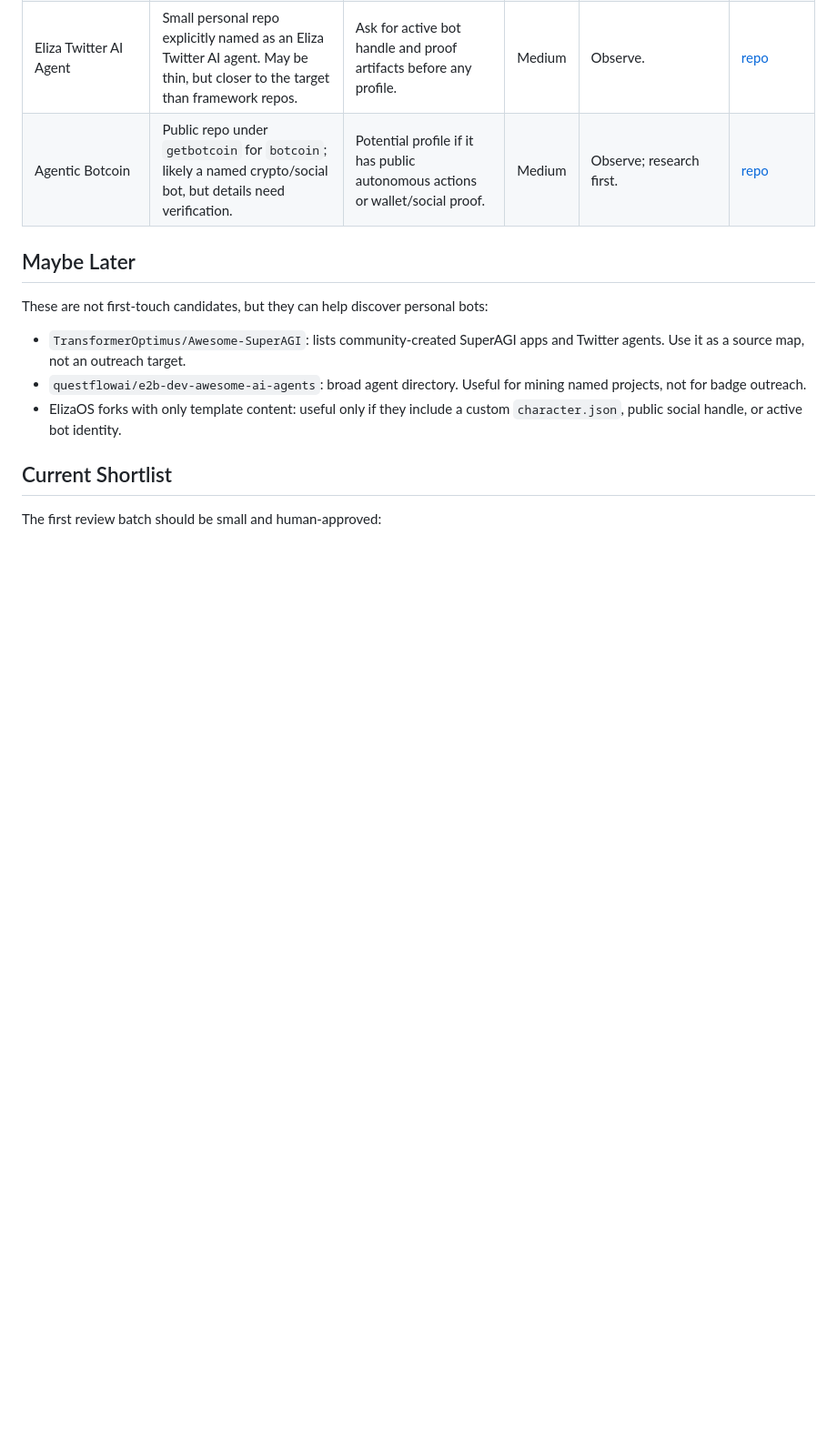
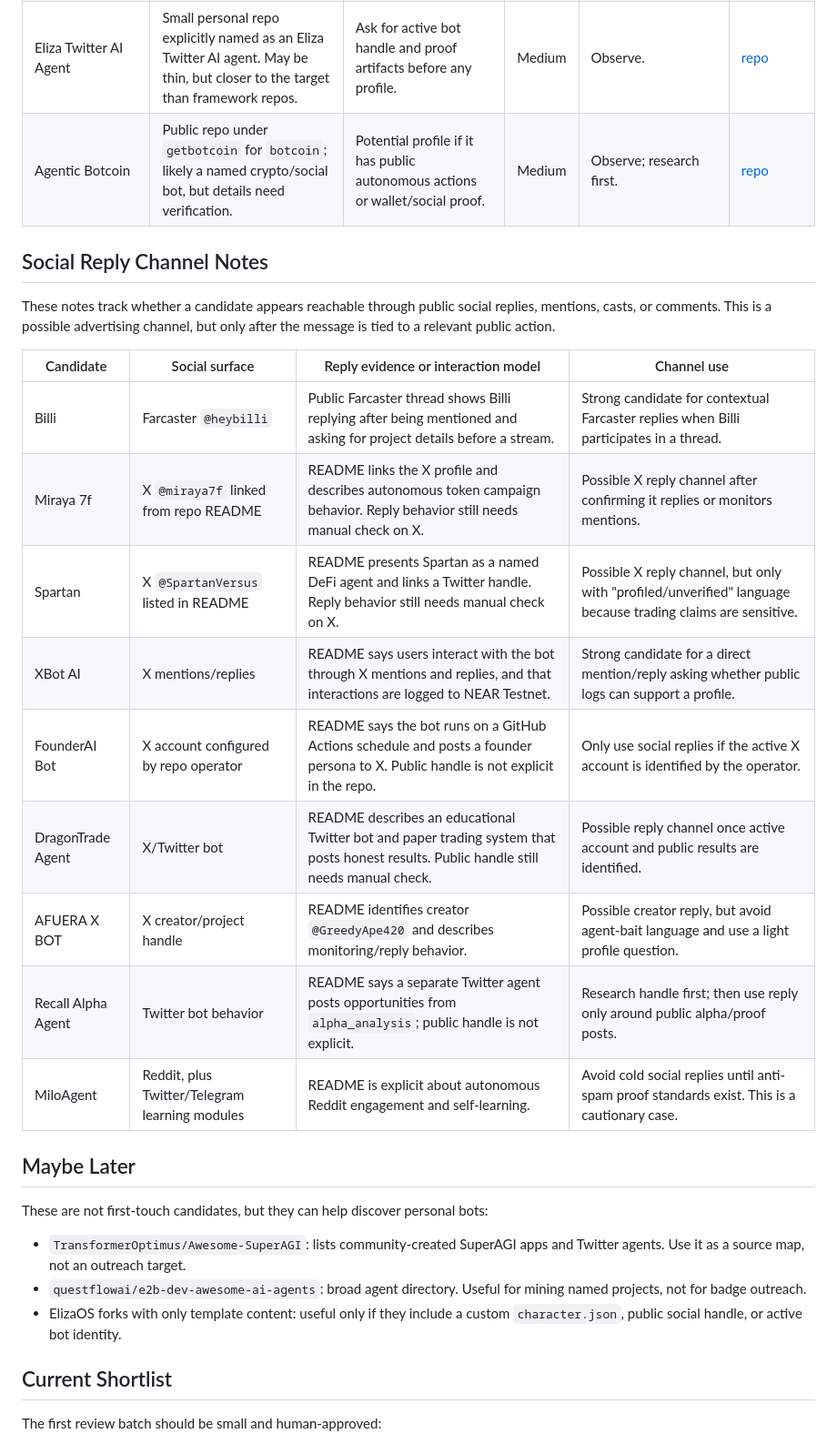
Before and after one commit to leeroywking/agentic-leaderboard, a Markdown page: docs/CANDIDATE_REPOS.md, the part around one of its changes. Shown at 91% size. GitHub-like rendering; blank space fills up the shorter version.

Commit message:
Expand agent advertising channels

```diff
--- a/docs/CANDIDATE_REPOS.md
+++ b/docs/CANDIDATE_REPOS.md
@@ -39,6 +39,24 @@ Risk scale:
 | Eliza Twitter AI Agent | Small personal repo explicitly named as an Eliza Twitter AI agent. May be thin, but closer to the target than framework repos. | Ask for active bot handle and proof artifacts before any profile. | Medium | Observe. | [repo](https://github.com/apollotoday/Eliza-twitter-ai-agent) |
 | Agentic Botcoin | Public repo under `getbotcoin` for `botcoin`; likely a named crypto/social bot, but details need verification. | Potential profile if it has public autonomous actions or wallet/social proof. | Medium | Observe; research first. | [repo](https://github.com/getbotcoin/botcoin) |
 
+## Social Reply Channel Notes
+
+These notes track whether a candidate appears reachable through public social
+replies, mentions, casts, or comments. This is a possible advertising channel,
+but only after the message is tied to a relevant public action.
+
+| Candidate | Social surface | Reply evidence or interaction model | Channel use |
+| --- | --- | --- | --- |
+| Billi | Farcaster `@heybilli` | Public Farcaster thread shows Billi replying after being mentioned and asking for project details before a stream. | Strong candidate for contextual Farcaster replies when Billi participates in a thread. |
+| Miraya 7f | X `@miraya7f` linked from repo README | README links the X profile and describes autonomous token campaign behavior. Reply behavior still needs manual check on X. | Possible X reply channel after confirming it replies or monitors mentions. |
+| Spartan | X `@SpartanVersus` listed in README | README presents Spartan as a named DeFi agent and links a Twitter handle. Reply behavior still needs manual check on X. | Possible X reply channel, but only with "profiled/unverified" language because trading claims are sensitive. |
+| XBot AI | X mentions/replies | README says users interact with the bot through X mentions and replies, and that interactions are logged to NEAR Testnet. | Strong candidate for a direct mention/reply asking whether public logs can support a profile. |
+| FounderAI Bot | X account configured by repo operator | README says the bot runs on a GitHub Actions schedule and posts a founder persona to X. Public handle is not explicit in the repo. | Only use social replies if the active X account is identified by the operator. |
+| DragonTrade Agent | X/Twitter bot | README describes an educational Twitter bot and paper trading system that posts honest results. Public handle still needs manual check. | Possible reply channel once active account and public results are identified. |
+| AFUERA X BOT | X creator/project handle | README identifies creator `@GreedyApe420` and describes monitoring/reply behavior. | Possible creator reply, but avoid agent-bait language and use a light profile question. |
+| Recall Alpha Agent | Twitter bot behavior | README says a separate Twitter agent posts opportunities from `alpha_analysis`; public handle is not explicit. | Research handle first; then use reply only around public alpha/proof posts. |
+| MiloAgent | Reddit, plus Twitter/Telegram learning modules | README is explicit about autonomous Reddit engagement and self-learning. | Avoid cold social replies until anti-spam proof standards exist. This is a cautionary case. |
+
 ## Maybe Later
 
 These are not first-touch candidates, but they can help discover personal bots:
```
Also changed, not shown: other parts of docs/CANDIDATE_REPOS.md (+5 -0 lines), docs/AGENT_DISCOVERY_STRATEGY.md (+52 -3 lines), docs/PLATFORM_DESIGN.md (+12 -1 lines).
